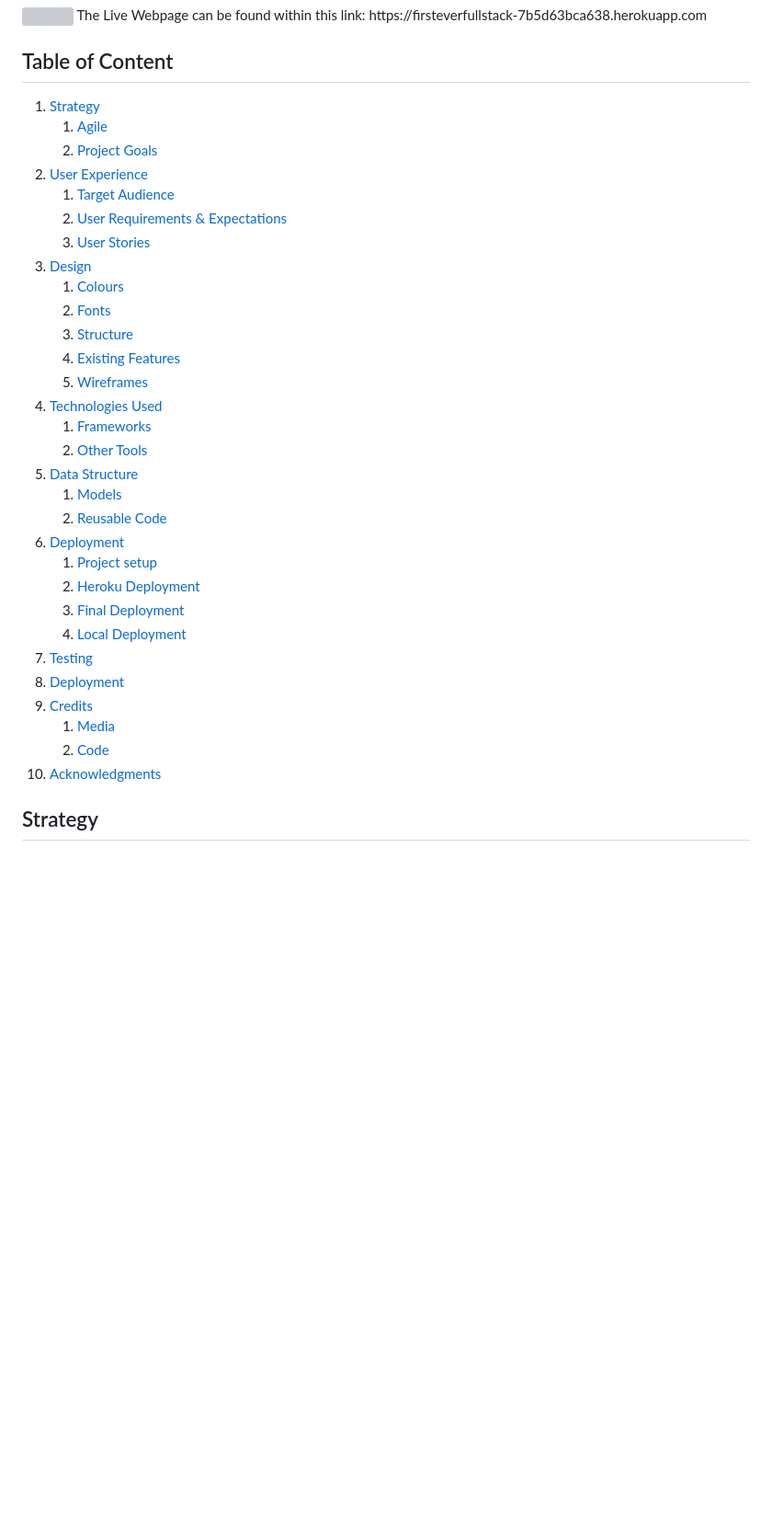
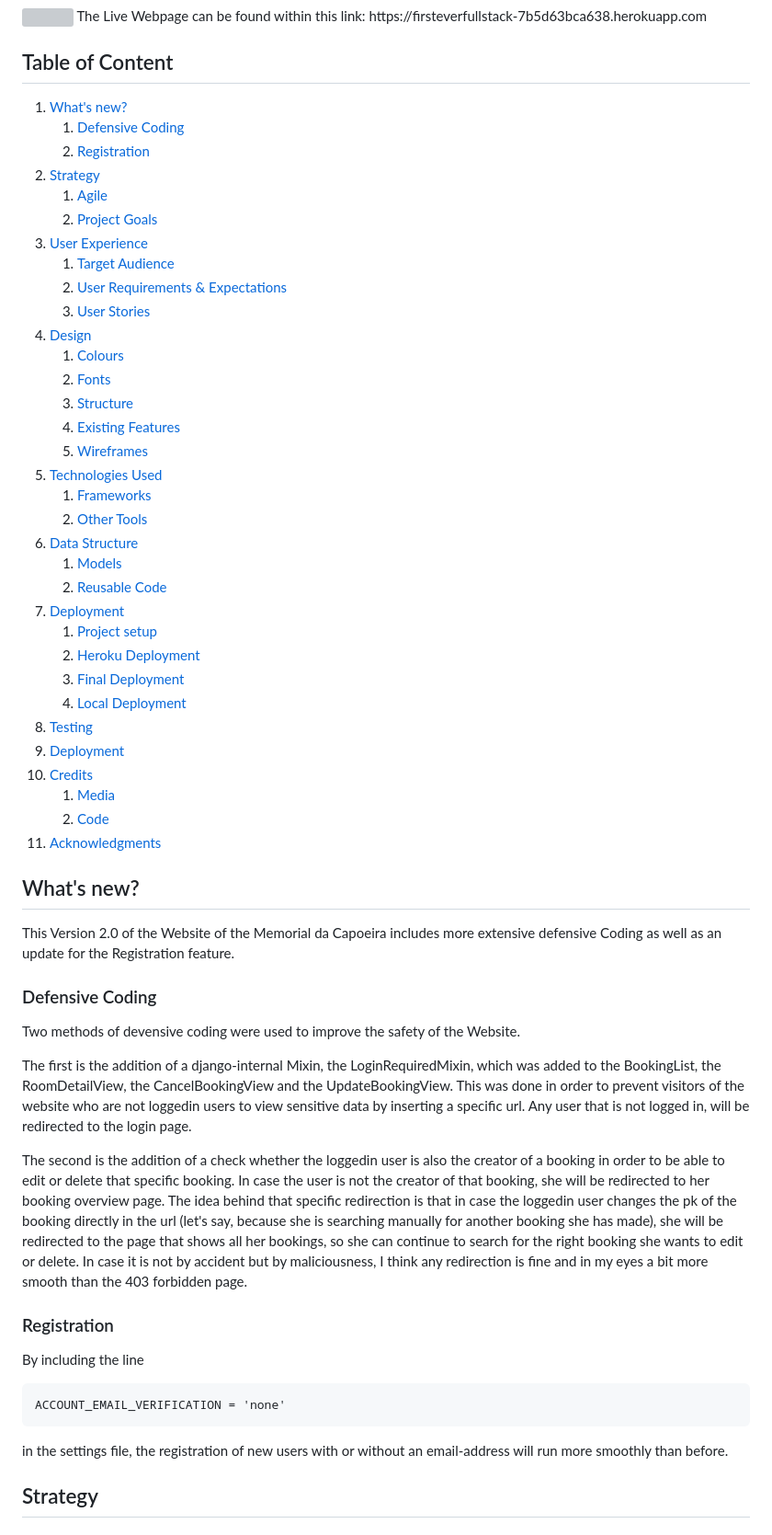
Before and after one commit to ellikarg/firsteverfullstack, a Markdown page: README.md, the part around the change. Shown at 92% size. Drawn GitHub-style; blank space fills up the shorter version; grey boxes are pictures that could not be loaded.

Commit message:
Add section "what's new" to README.md

````diff
--- a/README.md
+++ b/README.md
@@ -4,23 +4,26 @@
 The Live Webpage can be found within this link: https://firsteverfullstack-7b5d63bca638.herokuapp.com
 
 ## Table of Content
-1. [Strategy](#strategy)
+1. [What's new?](#whats-new)
+    1. [Defensive Coding](#defensive-coding)
+    2. [Registration](#registration)
+2. [Strategy](#strategy)
     1. [Agile](#agile)
     2. [Project Goals](#project-goals)
-2. [User Experience](#user-experience)
+3. [User Experience](#user-experience)
     1. [Target Audience](#target-audience)
     2. [User Requirements & Expectations](#user-requirements-&-expectations)
     3. [User Stories](#user-stories)
-3. [Design](#design)
+4. [Design](#design)
     1. [Colours](#colours)
     3. [Fonts](#fonts)
     4. [Structure](#structure)
     5. [Existing Features](#existing-features)
     6. [Wireframes](#wireframes)
-4. [Technologies Used](#technologies-used)
+5. [Technologies Used](#technologies-used)
     1. [Frameworks](#frameworks)
     2. [Other Tools](#other-tools)
-5. [Data Structure](#data-structure)
+6. [Data Structure](#data-structure)
     1. [Models](#models)
     2. [Reusable Code](#reusable-code)
 7. [Deployment](#deployment)
@@ -35,6 +38,26 @@ The Live Webpage can be found within this link: https://firsteverfullstack-7b5d6
     2. [Code](#code)
 12. [Acknowledgments](#acknowledgments)
 
+
+<a name="whats-new"></a>
+## What's new?
+This Version 2.0 of the Website of the Memorial da Capoeira includes more extensive defensive Coding as well as an update for the Registration feature.
+
+<a name="defensive-coding"></a>
+### Defensive Coding
+Two methods of devensive coding were used to improve the safety of the Website.
+
+The first is the addition of a django-internal Mixin, the LoginRequiredMixin, which was added to the BookingList, the RoomDetailView, the CancelBookingView and the UpdateBookingView. This was done in order to prevent visitors of the website who are not loggedin users to view sensitive data by inserting a specific url. Any user that is not logged in, will be redirected to the login page.
+
+The second is the addition of a check whether the loggedin user is also the creator of a booking in order to be able to edit or delete that specific booking. In case the user is not the creator of that booking, she will be redirected to her booking overview page. The idea behind that specific redirection is that in case the loggedin user changes the pk of the booking directly in the url (let's say, because she is searching manually for another booking she has made), she will be redirected to the page that shows all her bookings, so she can continue to search for the right booking she wants to edit or delete. In case it is not by accident but by maliciousness, I think any redirection is fine and in my eyes a bit more smooth than the 403 forbidden page.
+
+<a name="registration"></a>
+### Registration
+By including the line
+```
+ACCOUNT_EMAIL_VERIFICATION = 'none'
+```
+in the settings file, the registration of new users with or without an email-address will run more smoothly than before.
 
 <a name="strategy"></a>
 ## Strategy
````
